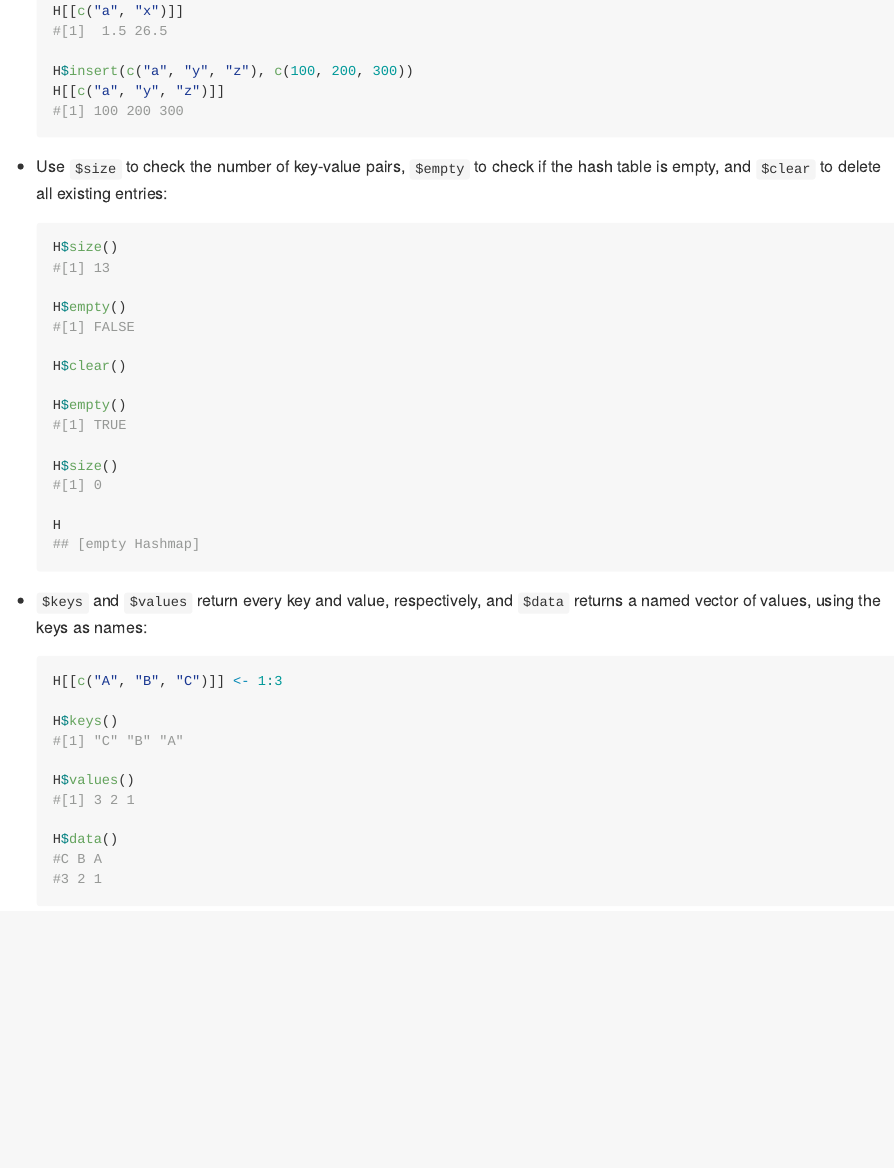
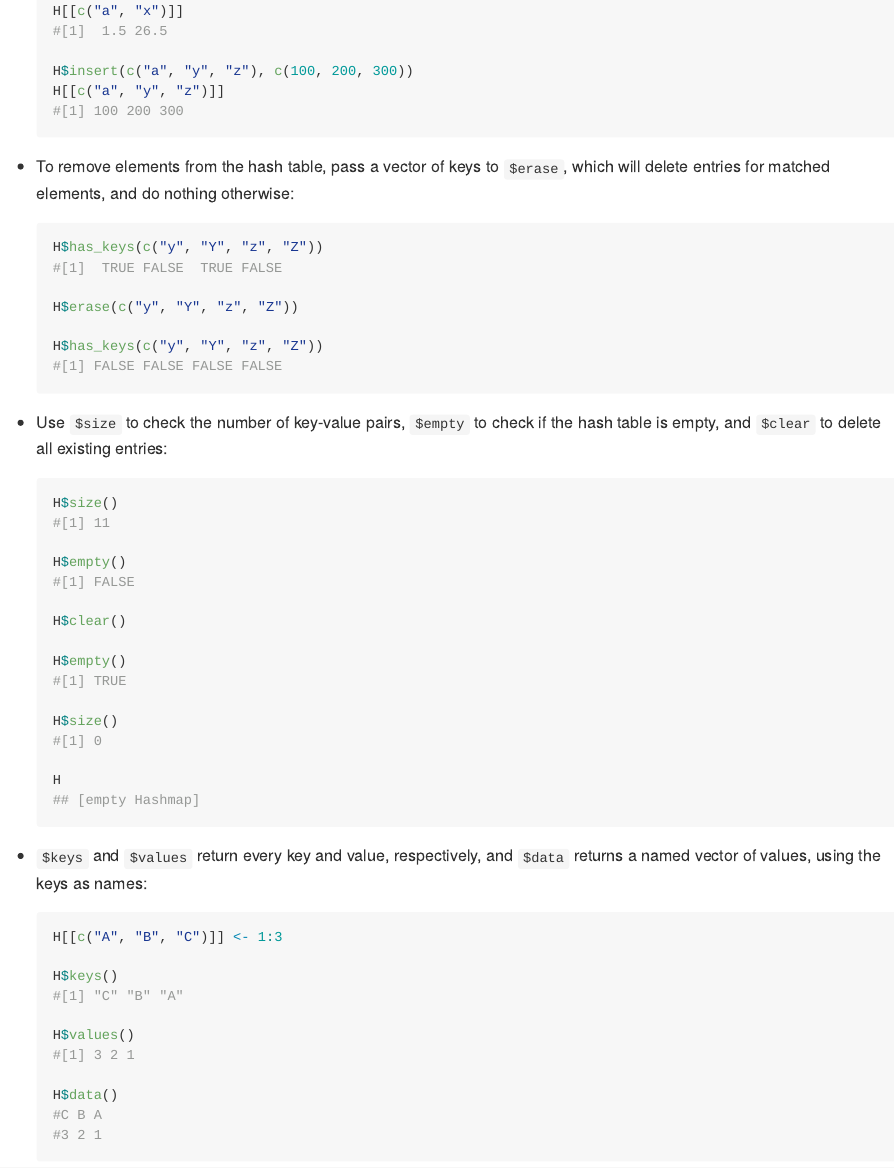
Before and after one commit to nathan-russell/hashmap, an R Markdown document (README.Rmd): the page in a window 1100 px wide, from 3540 px down. The pictures show the output file README.md that the author committed with the source, drawn offline in the style of GitHub; badge pictures from the web are left out.

Commit message:
Update README

````diff
--- a/README.Rmd
+++ b/README.Rmd
@@ -208,12 +208,25 @@ inserted. For existing keys, the previous value will be overwritten:
     #[1] 100 200 300
     ```
 
++ To remove elements from the hash table, pass a vector of keys to `$erase`,
+which will delete entries for matched elements, and do nothing otherwise:
+
+    ```R
+    H$has_keys(c("y", "Y", "z", "Z"))
+    #[1]  TRUE FALSE  TRUE FALSE
+
+    H$erase(c("y", "Y", "z", "Z"))
+
+    H$has_keys(c("y", "Y", "z", "Z"))
+    #[1] FALSE FALSE FALSE FALSE
+    ```
+
 + Use `$size` to check the number of key-value pairs, `$empty` to check
 if the hash table is empty, and `$clear` to delete all existing entries:
 
     ```R
     H$size()
-    #[1] 13
+    #[1] 11
 
     H$empty()
     #[1] FALSE
````
Also changed, not shown: README.md.
